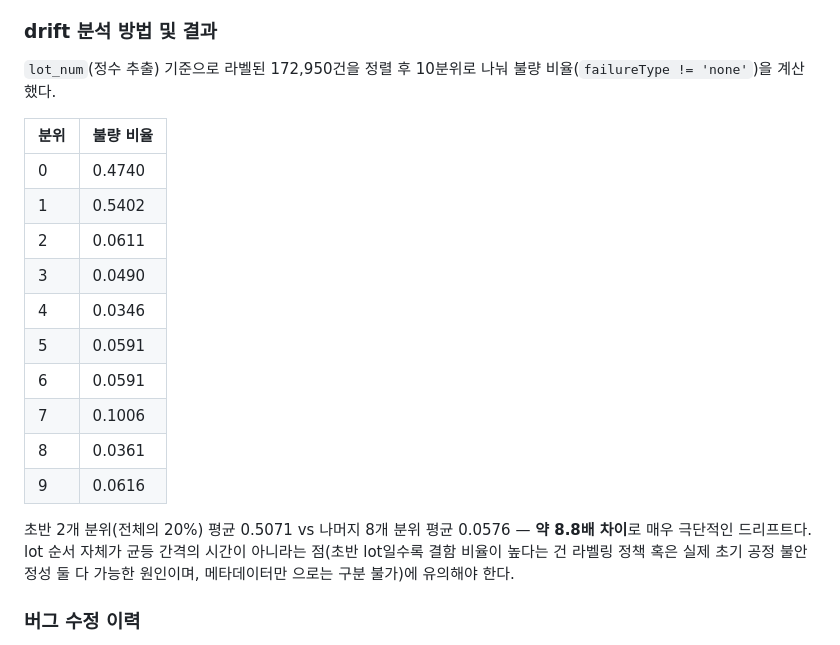
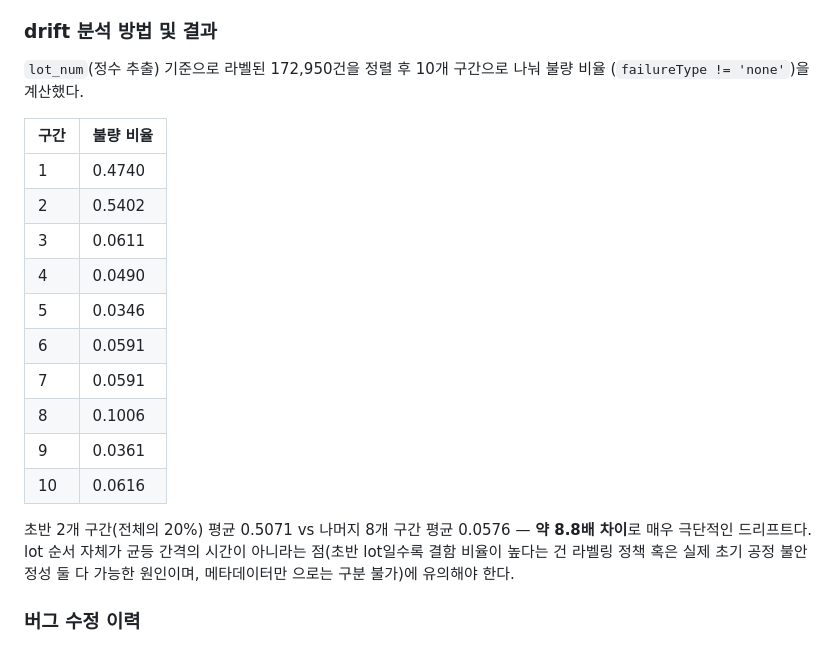
Before and after one commit to ojineeee/WM811K_wafer_defect_classification, a Markdown page: docs/TECHNICAL_REPORT.md, the part around the change. GitHub-like rendering.

Commit message:
용어 통일: TECHNICAL_REPORT의 lot drift 표 "분위" -> "구간"으로 변경 (README와 표현 통일)

```diff
--- a/docs/TECHNICAL_REPORT.md
+++ b/docs/TECHNICAL_REPORT.md
@@ -201,23 +201,23 @@ Scratch의 저조한 성능을 분석하던 중, 클래스별 불량 밀도에
 
 ### drift 분석 방법 및 결과
 
-`lot_num`(정수 추출) 기준으로 라벨된 172,950건을 정렬 후 10분위로 나눠 불량 비율(`failureType
-!= 'none'`)을 계산했다.
+`lot_num`(정수 추출) 기준으로 라벨된 172,950건을 정렬 후 10개 구간으로 나눠 불량 비율
+(`failureType != 'none'`)을 계산했다.
 
-| 분위 | 불량 비율 |
+| 구간 | 불량 비율 |
 |---|---|
-| 0 | 0.4740 |
-| 1 | 0.5402 |
-| 2 | 0.0611 |
-| 3 | 0.0490 |
-| 4 | 0.0346 |
-| 5 | 0.0591 |
+| 1 | 0.4740 |
+| 2 | 0.5402 |
+| 3 | 0.0611 |
+| 4 | 0.0490 |
+| 5 | 0.0346 |
 | 6 | 0.0591 |
-| 7 | 0.1006 |
-| 8 | 0.0361 |
-| 9 | 0.0616 |
+| 7 | 0.0591 |
+| 8 | 0.1006 |
+| 9 | 0.0361 |
+| 10 | 0.0616 |
 
-초반 2개 분위(전체의 20%) 평균 0.5071 vs 나머지 8개 분위 평균 0.0576 — **약 8.8배 차이**로
+초반 2개 구간(전체의 20%) 평균 0.5071 vs 나머지 8개 구간 평균 0.0576 — **약 8.8배 차이**로
 매우 극단적인 드리프트다. lot 순서 자체가 균등 간격의 시간이 아니라는 점(초반 lot일수록 결함
 비율이 높다는 건 라벨링 정책 혹은 실제 초기 공정 불안정성 둘 다 가능한 원인이며, 메타데이터만
 으로는 구분 불가)에 유의해야 한다.
```
